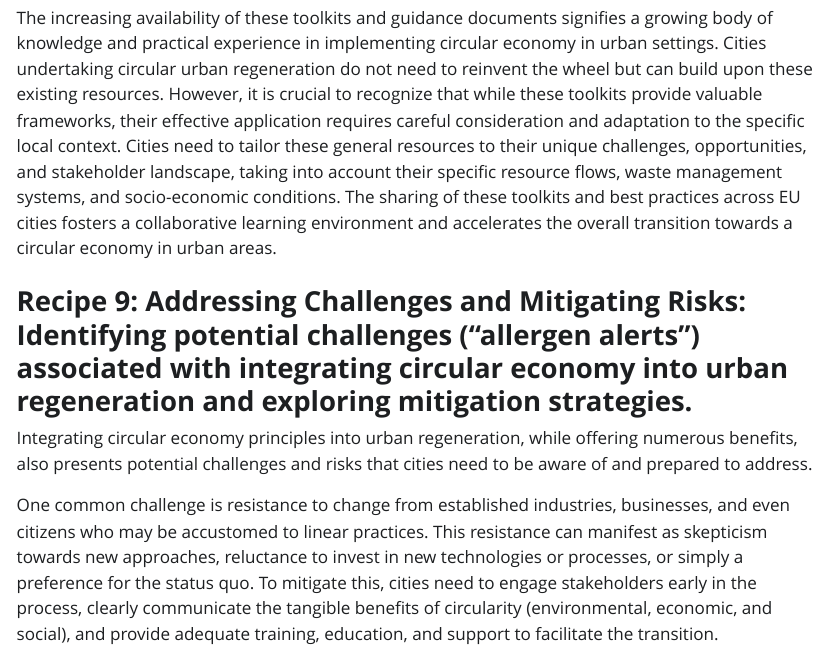
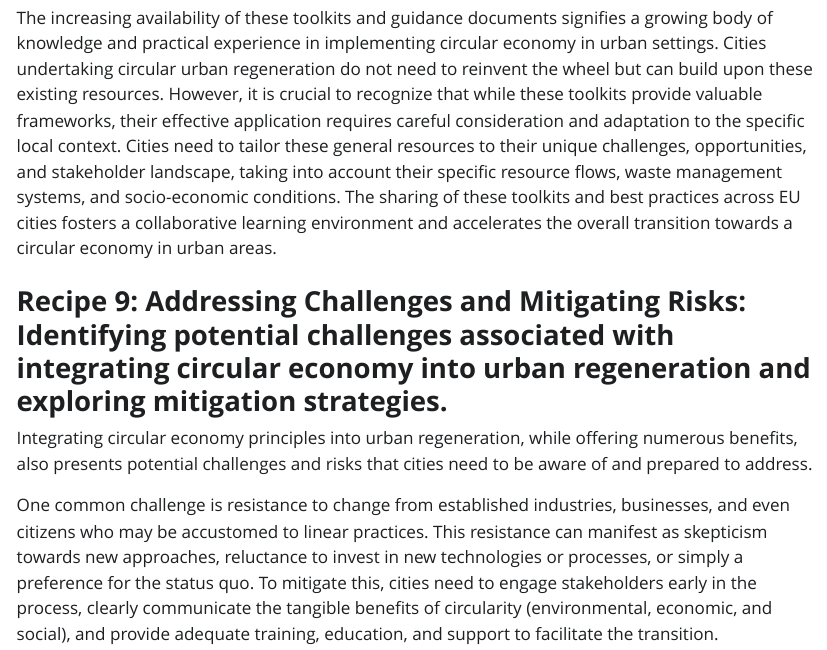
Before and after one commit to teuvo-uu/we_generate_guide, a Quarto document (guidebook.qmd): the page in a window 1100 px wide, from 13490 px down. The pictures show the output file guidebook.html that the author committed with the source, opened offline; Quarto's library style sheets are replaced by a plain one without menus.

Commit message:
Updated guidebook

```diff
--- a/guidebook.qmd
+++ b/guidebook.qmd
@@ -130,7 +130,7 @@ The Circular Cities Declaration (CCD) Report, a collaborative effort between ICL
 
 The increasing availability of these toolkits and guidance documents signifies a growing body of knowledge and practical experience in implementing circular economy in urban settings. Cities undertaking circular urban regeneration do not need to reinvent the wheel but can build upon these existing resources. However, it is crucial to recognize that while these toolkits provide valuable frameworks, their effective application requires careful consideration and adaptation to the specific local context. Cities need to tailor these general resources to their unique challenges, opportunities, and stakeholder landscape, taking into account their specific resource flows, waste management systems, and socio-economic conditions. The sharing of these toolkits and best practices across EU cities fosters a collaborative learning environment and accelerates the overall transition towards a circular economy in urban areas.
 
-### **Recipe 9: Addressing Challenges and Mitigating Risks: Identifying potential challenges ("allergen alerts") associated with integrating circular economy into urban regeneration and exploring mitigation strategies.**
+### **Recipe 9: Addressing Challenges and Mitigating Risks: Identifying potential challenges associated with integrating circular economy into urban regeneration and exploring mitigation strategies.**
 
 Integrating circular economy principles into urban regeneration, while offering numerous benefits, also presents potential challenges and risks that cities need to be aware of and prepared to address.
 
```
Also changed, not shown: guidebook.html.
